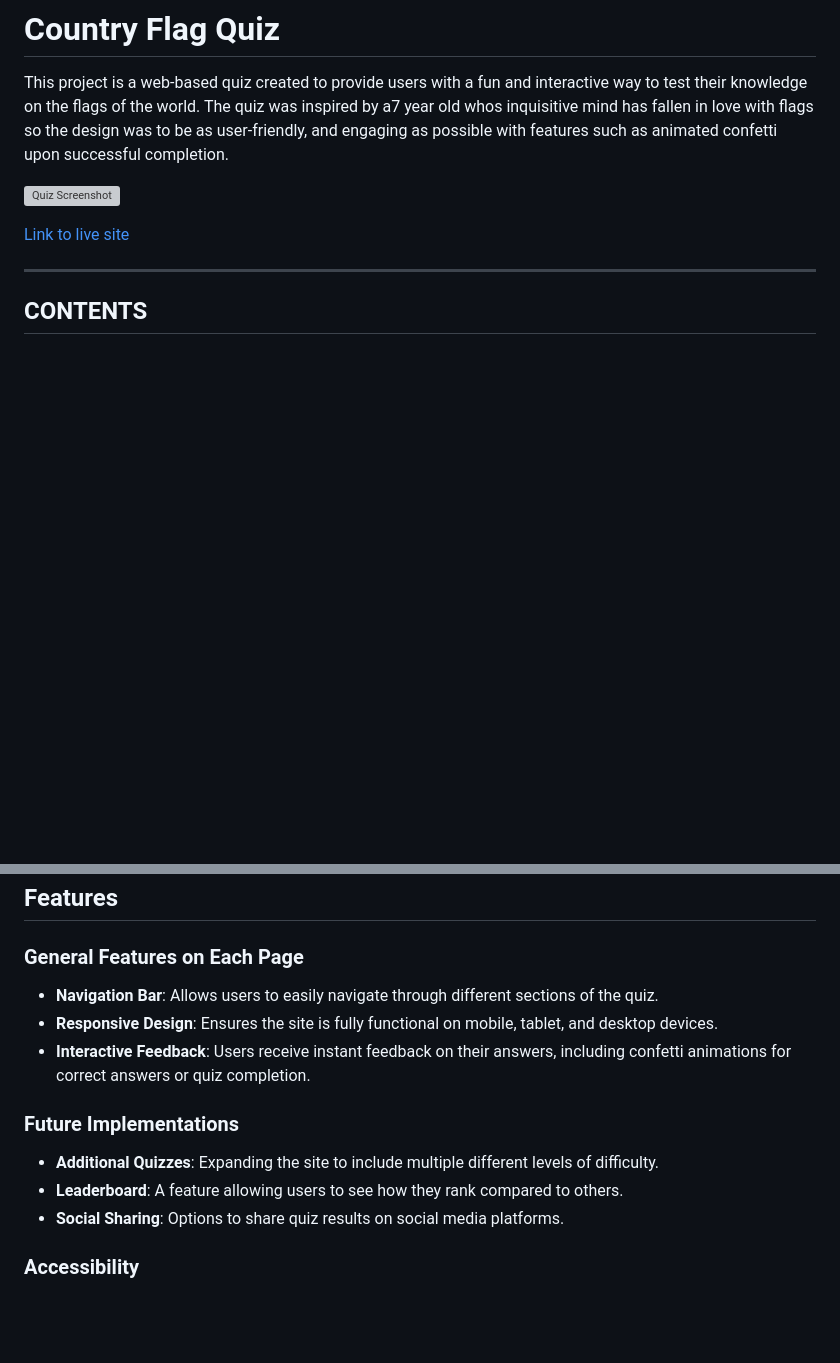
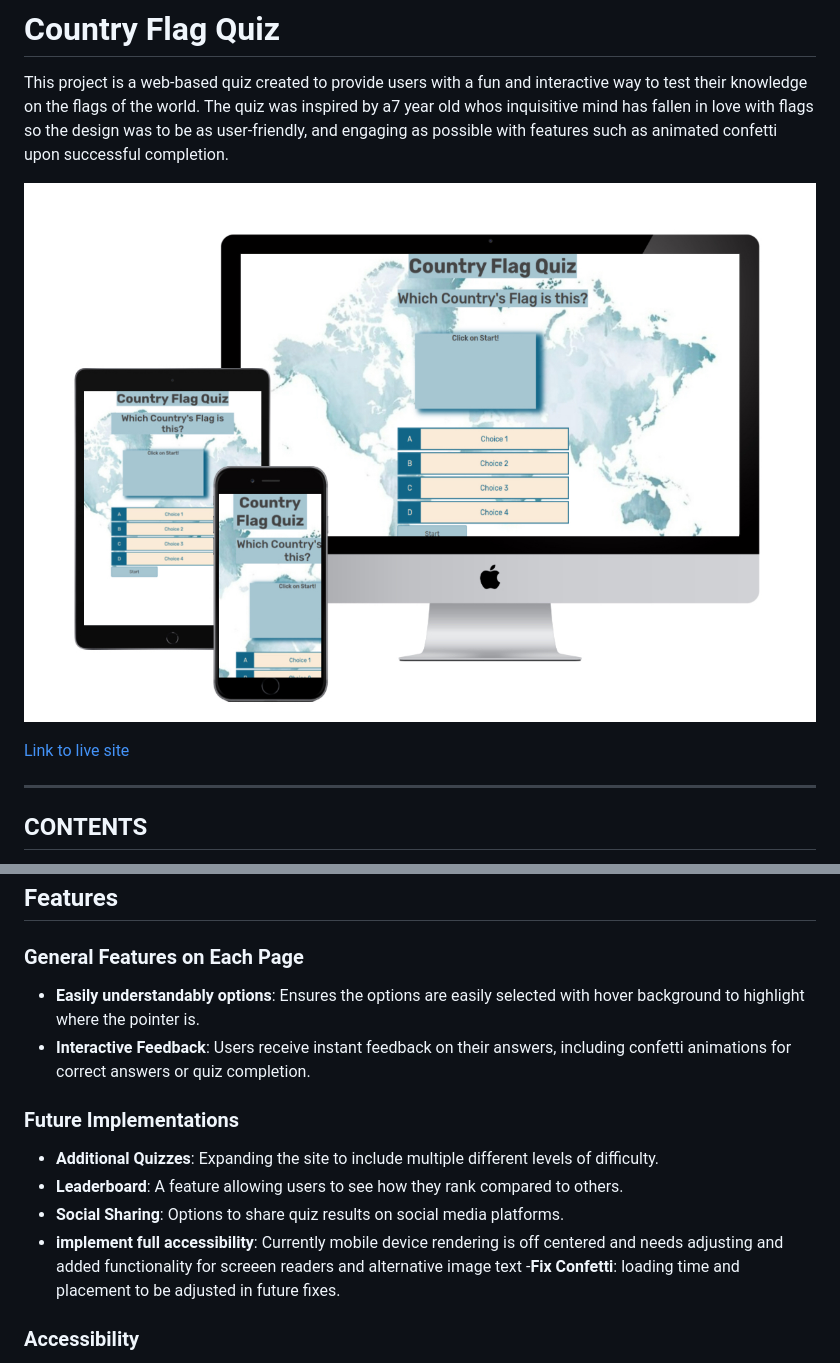
Before and after one commit to SarahA79/country-quiz-2, a Markdown page: README.md, 2 parts joined by grey strips. Rendered like a GitHub page; pictures changed too: assets/images/screensPreview.jpeg (added); blank space fills up the shorter version; grey boxes are pictures that could not be loaded.

```diff
--- a/README.md
+++ b/README.md
@@ -2,7 +2,7 @@
 
 This project is a web-based quiz created to provide users with a fun and interactive way to test their knowledge on the flags of the world. The quiz was inspired by a7 year old whos inquisitive mind has fallen in love with flags so the design was to be as user-friendly, and engaging as possible with features such as animated confetti upon successful completion.
 
-![Quiz Screenshot](assets/images/quiz-screenshot.png)
+![Quiz Screenshot](assets/images/screensPreview.jpeg)
 
 [Link to live site](https://SarahA79.github.io/country-quiz-2)
 
@@ -90,14 +90,15 @@ Images are used to enhance the user experience by providing visual context for t
 ## Features
 
 ### General Features on Each Page
-- **Navigation Bar**: Allows users to easily navigate through different sections of the quiz.
-- **Responsive Design**: Ensures the site is fully functional on mobile, tablet, and desktop devices.
+- **Easily understandably options**: Ensures the options are easily selected with hover background to highlight where the pointer is.
 - **Interactive Feedback**: Users receive instant feedback on their answers, including confetti animations for correct answers or quiz completion.
 
 ### Future Implementations
 - **Additional Quizzes**: Expanding the site to include multiple different levels of difficulty.
 - **Leaderboard**: A feature allowing users to see how they rank compared to others.
 - **Social Sharing**: Options to share quiz results on social media platforms.
+- **implement full accessibility**: Currently mobile device rendering is off centered and needs adjusting and added functionality for screeen readers and alternative image text
+-**Fix Confetti**: loading time and placement to be adjusted in future fixes.
 
 ### Accessibility
 The site is designed with accessibility in mind, using semantic HTML, descriptive alt attributes for images, and ensuring sufficient color contrast. The site has been tested with various accessibility tools to ensure a positive experience for all users.
```
Also changed, not shown: 2 other files.
